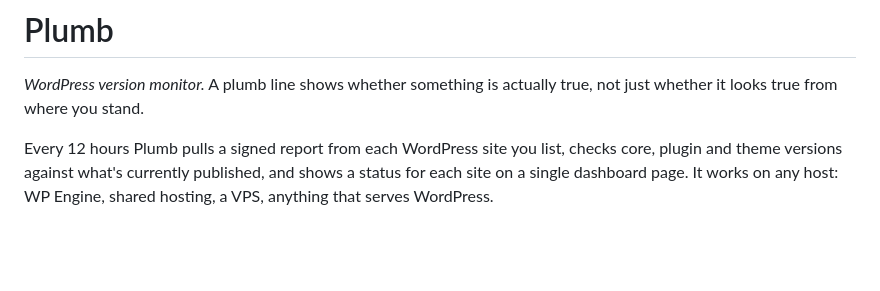
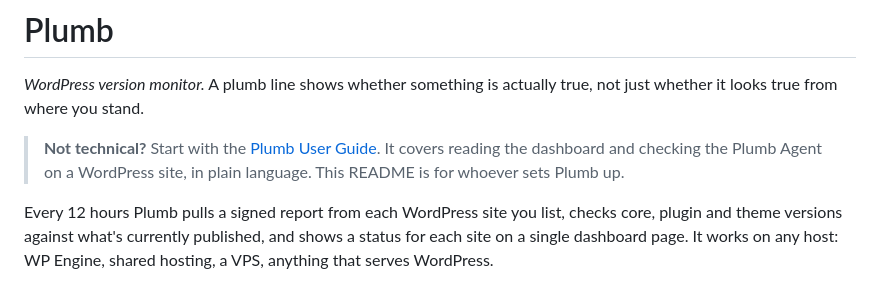
Before and after one commit to cyberclarities/plumb, a Markdown page: README.md, the part around the change. Drawn GitHub-style; blank space fills up the shorter version.

```diff
--- a/README.md
+++ b/README.md
@@ -1,6 +1,8 @@
 # Plumb
 
 *WordPress version monitor.* A plumb line shows whether something is actually true, not just whether it looks true from where you stand.
+
+> **Not technical?** Start with the [Plumb User Guide](docs/USER_GUIDE.md). It covers reading the dashboard and checking the Plumb Agent on a WordPress site, in plain language. This README is for whoever sets Plumb up.
 
 Every 12 hours Plumb pulls a signed report from each WordPress site you list, checks core, plugin and theme versions against what's currently published, and shows a status for each site on a single dashboard page. It works on any host: WP Engine, shared hosting, a VPS, anything that serves WordPress.
 
```
Also changed, not shown: docs/USER_GUIDE.md (added, +181 -0 lines), docs/images/agent-settings.png (added), docs/images/dashboard.png (added).
